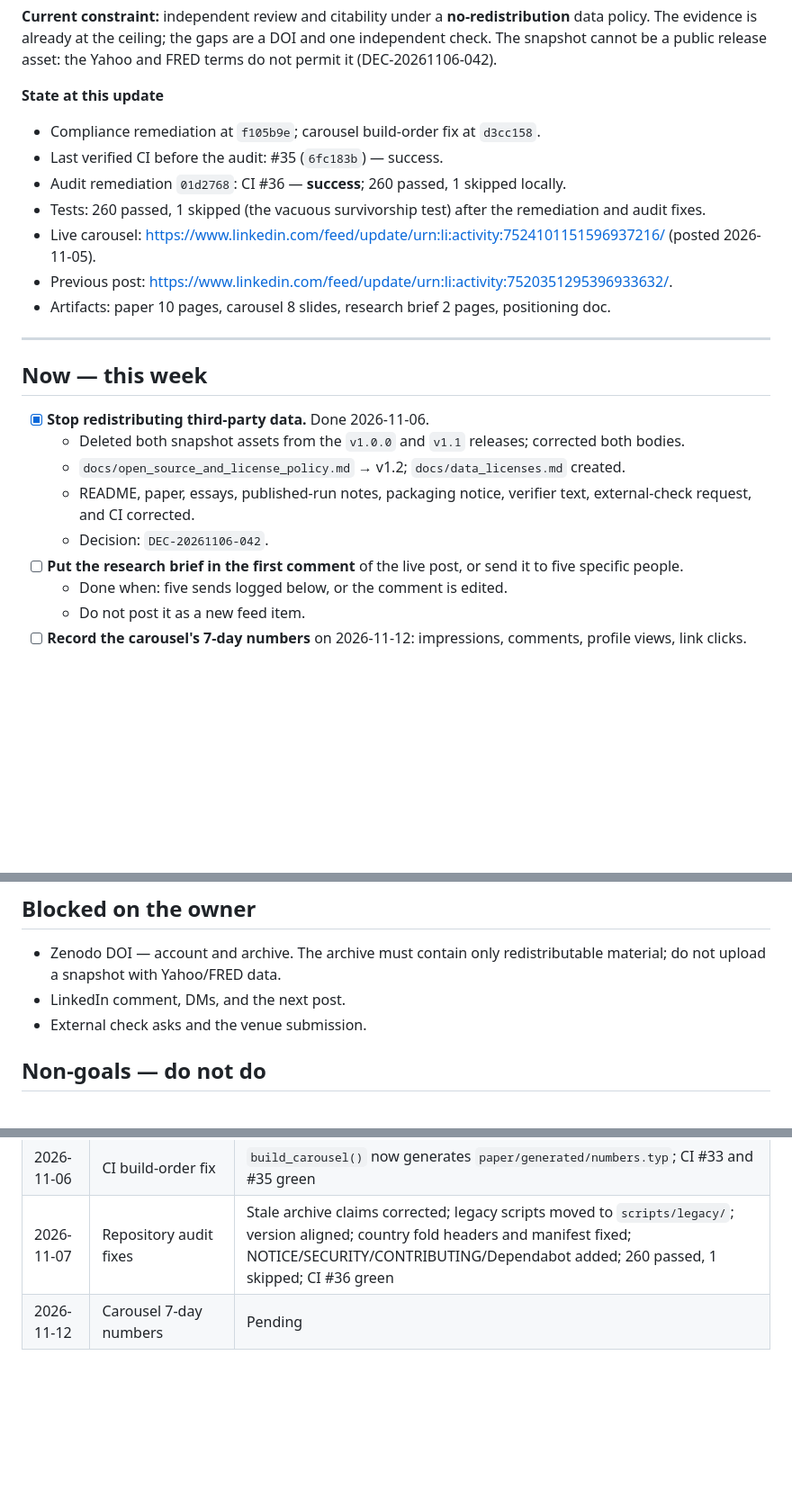
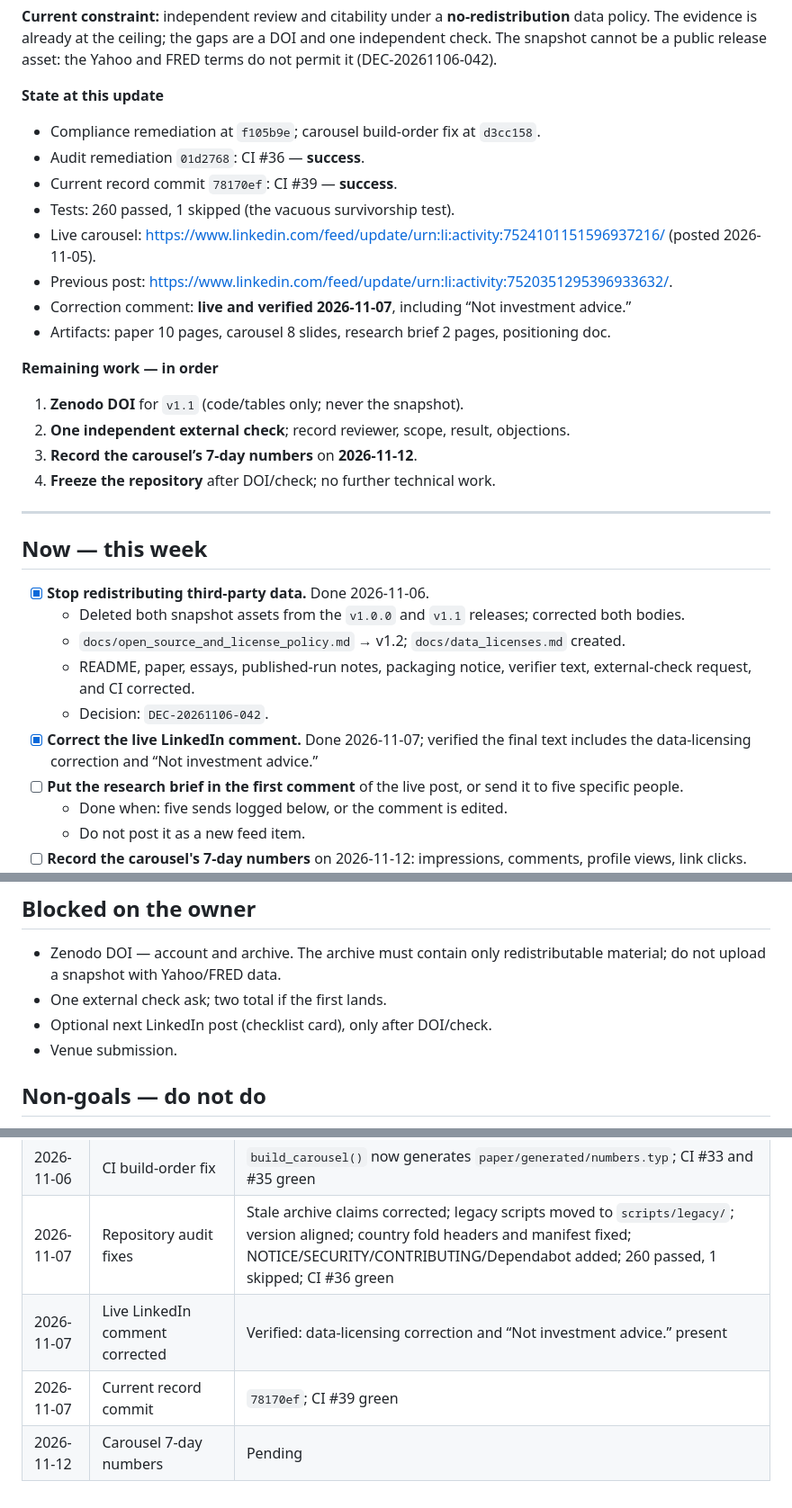
Before and after one commit to kira-ml/robustfolio, a Markdown page: TODO.md, 3 parts joined by grey strips. Shown at 90% size. Drawn GitHub-style; blank space fills up the shorter version.

Commit message:
Update TODO with remaining close-out tasks

```diff
--- a/TODO.md
+++ b/TODO.md
@@ -9,12 +9,20 @@
 **State at this update**
 
 - Compliance remediation at `f105b9e`; carousel build-order fix at `d3cc158`.
-- Last verified CI before the audit: #35 (`6fc183b`) — success.
-- Audit remediation `01d2768`: CI #36 — **success**; 260 passed, 1 skipped locally.
-- Tests: 260 passed, 1 skipped (the vacuous survivorship test) after the remediation and audit fixes.
+- Audit remediation `01d2768`: CI #36 — **success**.
+- Current record commit `78170ef`: CI #39 — **success**.
+- Tests: 260 passed, 1 skipped (the vacuous survivorship test).
 - Live carousel: <https://www.linkedin.com/feed/update/urn:li:activity:7524101151596937216/> (posted 2026-11-05).
 - Previous post: <https://www.linkedin.com/feed/update/urn:li:activity:7520351295396933632/>.
+- Correction comment: **live and verified 2026-11-07**, including “Not investment advice.”
 - Artifacts: paper 10 pages, carousel 8 slides, research brief 2 pages, positioning doc.
+
+**Remaining work — in order**
+
+1. **Zenodo DOI** for `v1.1` (code/tables only; never the snapshot).
+2. **One independent external check**; record reviewer, scope, result, objections.
+3. **Record the carousel’s 7-day numbers** on **2026-11-12**.
+4. **Freeze the repository** after DOI/check; no further technical work.
 
 ---
 
@@ -25,6 +33,7 @@
   - `docs/open_source_and_license_policy.md` → v1.2; `docs/data_licenses.md` created.
   - README, paper, essays, published-run notes, packaging notice, verifier text, external-check request, and CI corrected.
   - Decision: `DEC-20261106-042`.
+- [x] **Correct the live LinkedIn comment.** Done 2026-11-07; verified the final text includes the data-licensing correction and “Not investment advice.”
 - [ ] **Put the research brief in the first comment** of the live post, or send it to five specific people.
   - Done when: five sends logged below, or the comment is edited.
   - Do not post it as a new feed item.
@@ -84,8 +93,9 @@
 ## Blocked on the owner
 
 - Zenodo DOI — account and archive. The archive must contain only redistributable material; do not upload a snapshot with Yahoo/FRED data.
-- LinkedIn comment, DMs, and the next post.
-- External check asks and the venue submission.
+- One external check ask; two total if the first lands.
+- Optional next LinkedIn post (checklist card), only after DOI/check.
+- Venue submission.
 
 ## Non-goals — do not do
 
@@ -116,4 +126,6 @@
 | 2026-11-06 | Post-remediation suite | 246 passed, 1 skipped; archive verification `EXACT`, `M1 FAILURE / M2 FAILURE` |
 | 2026-11-06 | CI build-order fix | `build_carousel()` now generates `paper/generated/numbers.typ`; CI #33 and #35 green |
 | 2026-11-07 | Repository audit fixes | Stale archive claims corrected; legacy scripts moved to `scripts/legacy/`; version aligned; country fold headers and manifest fixed; NOTICE/SECURITY/CONTRIBUTING/Dependabot added; 260 passed, 1 skipped; CI #36 green |
+| 2026-11-07 | Live LinkedIn comment corrected | Verified: data-licensing correction and “Not investment advice.” present |
+| 2026-11-07 | Current record commit | `78170ef`; CI #39 green |
 | 2026-11-12 | Carousel 7-day numbers | Pending |
```
Also changed, not shown: other parts of TODO.md (+1 -1 lines).
